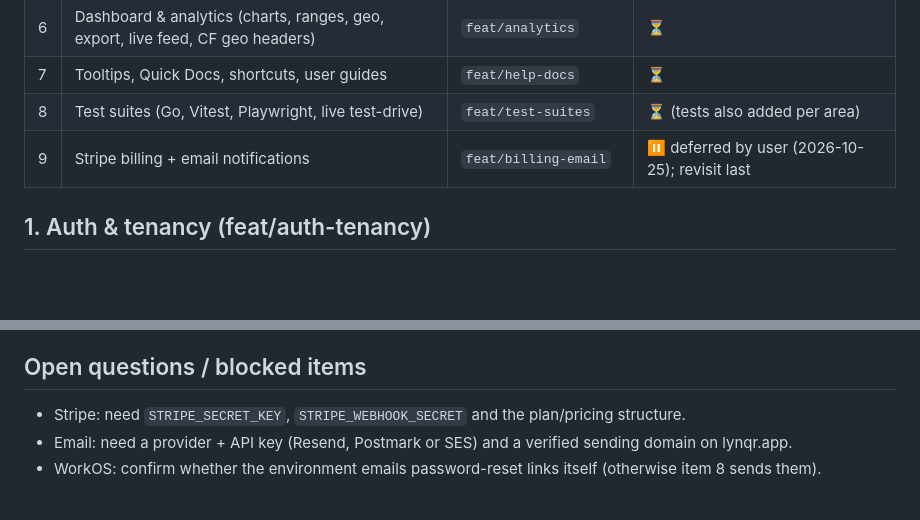
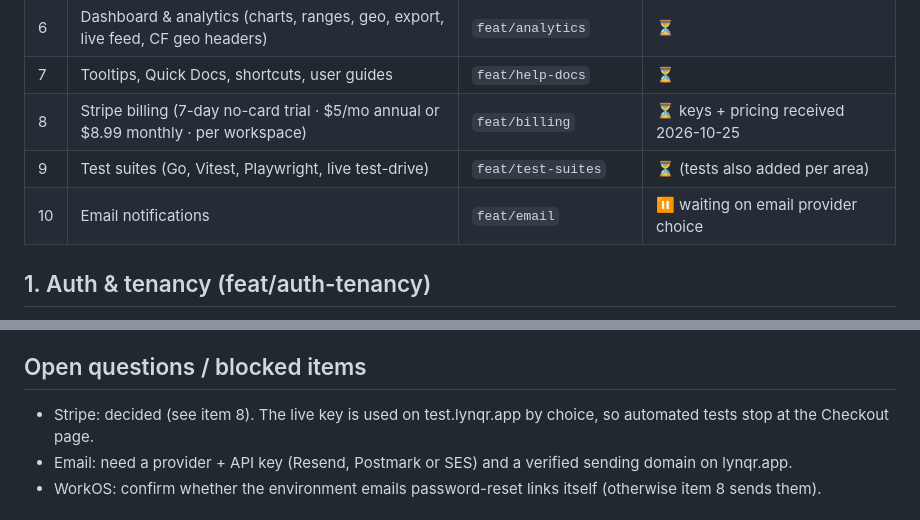
Before and after one commit to bcrowe306/linksy, a Markdown page: PROGRESS.md, 2 parts joined by grey strips. GitHub-like rendering; blank space fills up the shorter version.

Commit message:
docs(progress): add Stripe billing decisions to the plan
Co-Authored-By: Claude Opus 5.5 <noreply@anthropic.com>

```diff
--- a/PROGRESS.md
+++ b/PROGRESS.md
@@ -15,8 +15,9 @@ Status legend: ✅ done · 🚧 in progress · ⏳ queued · ❓ blocked on inpu
 | 5 | Team & user management UI | `feat/team-management-ui` | ⏳ |
 | 6 | Dashboard & analytics (charts, ranges, geo, export, live feed, CF geo headers) | `feat/analytics` | ⏳ |
 | 7 | Tooltips, Quick Docs, shortcuts, user guides | `feat/help-docs` | ⏳ |
-| 8 | Test suites (Go, Vitest, Playwright, live test-drive) | `feat/test-suites` | ⏳ (tests also added per area) |
-| 9 | Stripe billing + email notifications | `feat/billing-email` | ⏸ deferred by user (2026-10-25); revisit last |
+| 8 | Stripe billing (7-day no-card trial · $5/mo annual or $8.99 monthly · per workspace) | `feat/billing` | ⏳ keys + pricing received 2026-10-25 |
+| 9 | Test suites (Go, Vitest, Playwright, live test-drive) | `feat/test-suites` | ⏳ (tests also added per area) |
+| 10 | Email notifications | `feat/email` | ⏸ waiting on email provider choice |
 
 ## 1. Auth & tenancy (feat/auth-tenancy)
 - [x] Opaque, server-side sessions (`lqs_` tokens, SHA-256 at rest, HttpOnly + Secure + SameSite=Lax cookie, 30-day sliding expiry, revocable)
@@ -64,7 +65,7 @@ Status legend: ✅ done · 🚧 in progress · ⏳ queued · ❓ blocked on inpu
 - [ ] CI + merge + live test-drive
 
 ## Open questions / blocked items
-- Stripe: need `STRIPE_SECRET_KEY`, `STRIPE_WEBHOOK_SECRET` and the plan/pricing structure.
+- Stripe: decided (see item 8). The live key is used on test.lynqr.app by choice, so automated tests stop at the Checkout page.
 - Email: need a provider + API key (Resend, Postmark or SES) and a verified sending domain on lynqr.app.
 - WorkOS: confirm whether the environment emails password-reset links itself (otherwise item 8 sends them).
 
```
